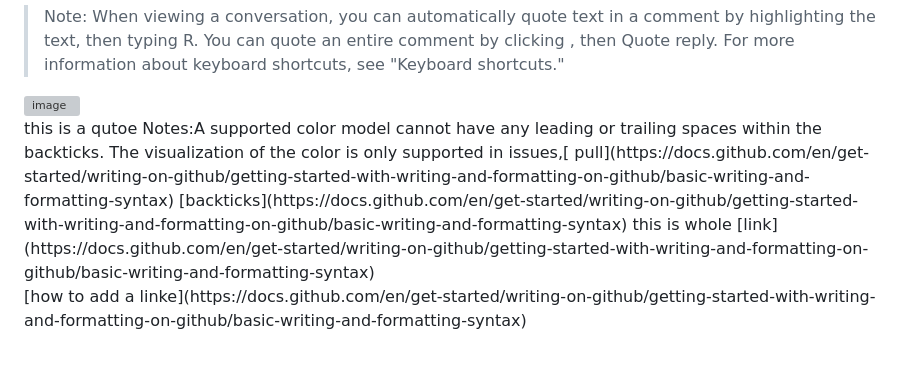
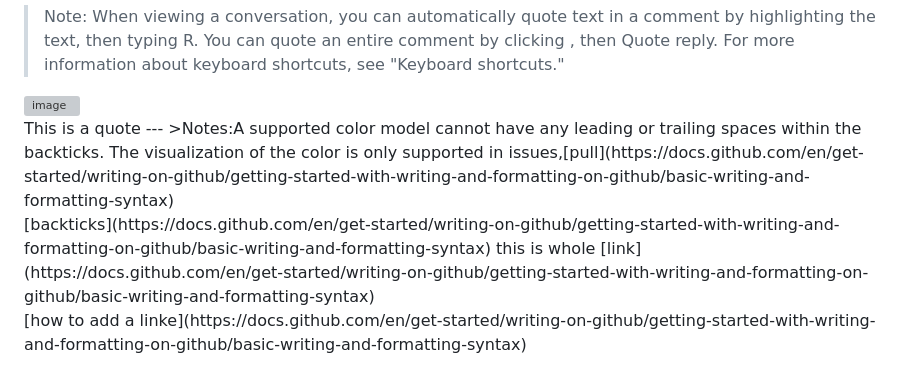
Before and after one commit to Charles2029/GitHub-learning-, a Markdown page: README.md, the part around the change. GitHub-like rendering; grey boxes are pictures that could not be loaded.

```diff
--- a/README.md
+++ b/README.md
@@ -185,9 +185,11 @@ Notice you can use `R` and `...`to quote something
 
 <img width="795" alt="image" src="https://github.com/Charles2029/GitHub-learning-/assets/111632432/aff3ea3d-3fdc-434b-8cb9-520fb8440eab">
 <br>
-this is a qutoe
-Notes:A supported color model cannot have any leading or trailing spaces within the backticks.
-The visualization of the color is only supported in issues,[ pull](https://docs.github.com/en/get-started/writing-on-github/getting-started-with-writing-and-formatting-on-github/basic-writing-and-formatting-syntax)  [backticks](https://docs.github.com/en/get-started/writing-on-github/getting-started-with-writing-and-formatting-on-github/basic-writing-and-formatting-syntax)
+This is a quote
+---
+>Notes:A supported color model cannot have any leading or trailing spaces within the backticks.
+The visualization of the color is only supported in issues,[pull](https://docs.github.com/en/get-started/writing-on-github/getting-started-with-writing-and-formatting-on-github/basic-writing-and-formatting-syntax) <br>
+[backticks](https://docs.github.com/en/get-started/writing-on-github/getting-started-with-writing-and-formatting-on-github/basic-writing-and-formatting-syntax)
 this is whole [link](https://docs.github.com/en/get-started/writing-on-github/getting-started-with-writing-and-formatting-on-github/basic-writing-and-formatting-syntax)
 <br>
 [how to add a linke](https://docs.github.com/en/get-started/writing-on-github/getting-started-with-writing-and-formatting-on-github/basic-writing-and-formatting-syntax)
```
